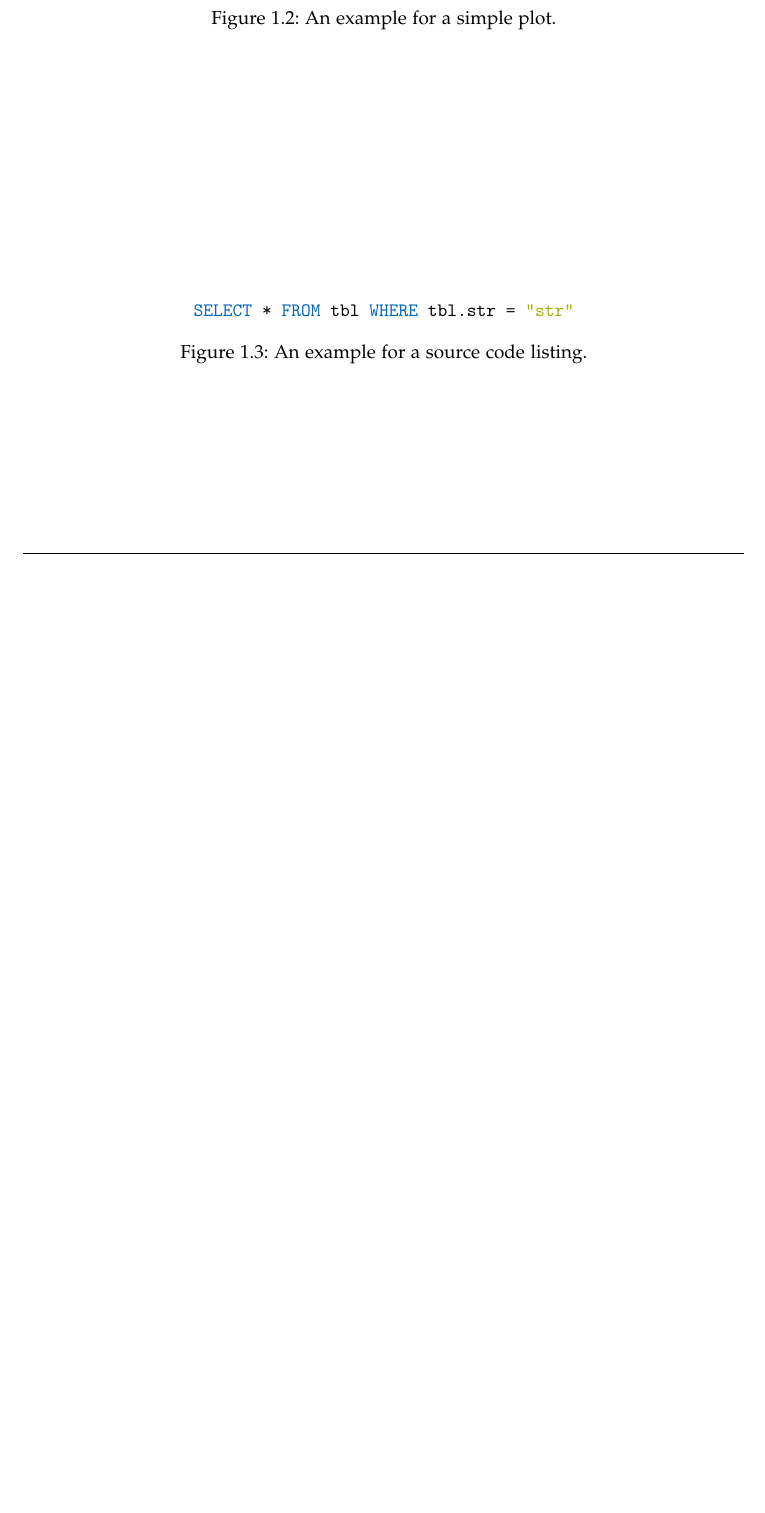
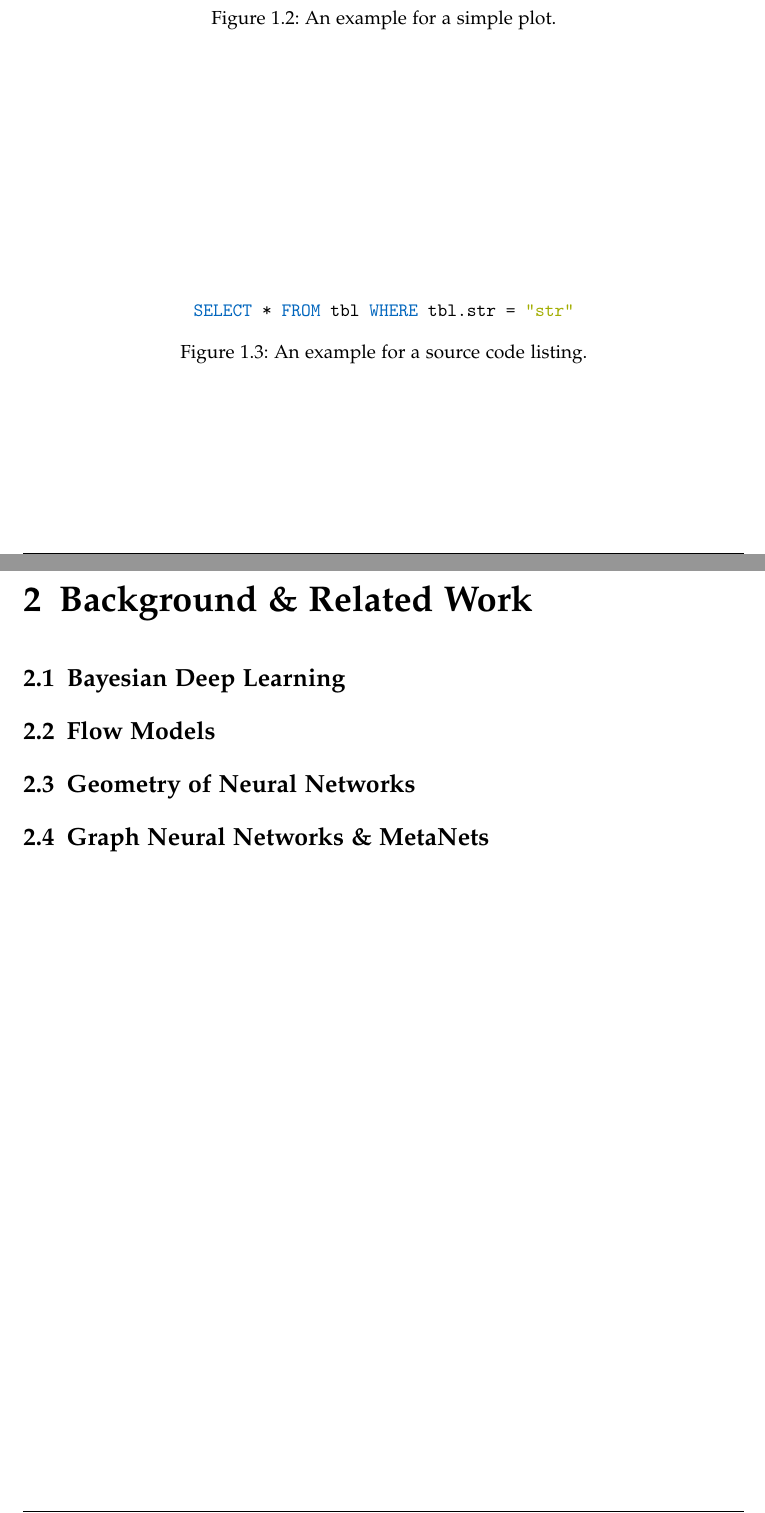
Before and after one commit to ege-erdogan/msc-thesis, a LaTeX thesis (main.tex, which reads chapters/02_00_background.tex, chapters/02_01_bayesian_dl.tex, chapters/02_02_flows.tex): part of page 8 of 12 before the commit and two parts of pages 7 and 8 of 16 after it, the two joined at a grey line, cut so that both start at the same text, the shorter picture padded with empty space. Compiled offline with pdfLaTeX.

Commit message:
setup chapter structure

```diff
--- /dev/null
+++ b/chapters/02_00_background.tex
@@ -0,0 +1,12 @@
+% !TeX root = ../main.tex
+% Add the above to each chapter to make compiling the PDF easier in some editors.
+
+\chapter{Background \& Related Work}\label{chapter:Background}
+
+\input{chapters/02_01_bayesian_dl.tex}
+
+\input{chapters/02_02_flows.tex}
+
+\input{chapters/02_03_loss_geometry.tex}
+
+\input{chapters/02_04_gnns.tex}
--- /dev/null
+++ b/chapters/02_01_bayesian_dl.tex
@@ -0,0 +1,4 @@
+% !TeX root = ../main.tex
+% Add the above to each chapter to make compiling the PDF easier in some editors.
+
+\section{Bayesian Deep Learning}\label{section:bayesian_dl}
--- /dev/null
+++ b/chapters/02_02_flows.tex
@@ -0,0 +1,4 @@
+% !TeX root = ../main.tex
+% Add the above to each chapter to make compiling the PDF easier in some editors.
+
+\section{Flow Models}\label{section:flow_models}
--- /dev/null
+++ b/chapters/02_03_loss_geometry.tex
@@ -0,0 +1,4 @@
+% !TeX root = ../main.tex
+% Add the above to each chapter to make compiling the PDF easier in some editors.
+
+\section{Geometry of Neural Networks}\label{section:geometry_of_nns}
--- /dev/null
+++ b/chapters/02_04_gnns.tex
@@ -0,0 +1,4 @@
+% !TeX root = ../main.tex
+% Add the above to each chapter to make compiling the PDF easier in some editors.
+
+\section{Graph Neural Networks \& MetaNets}\label{section:gnns}
```
Also changed, not shown: chapters/03_method.tex (added, +4 -0 lines), chapters/04_results.tex (added, +4 -0 lines), chapters/05_discussion.tex (added, +4 -0 lines), chapters/06_future.tex (added, +4 -0 lines), main.tex (+24 -2 lines), main.pdf.
